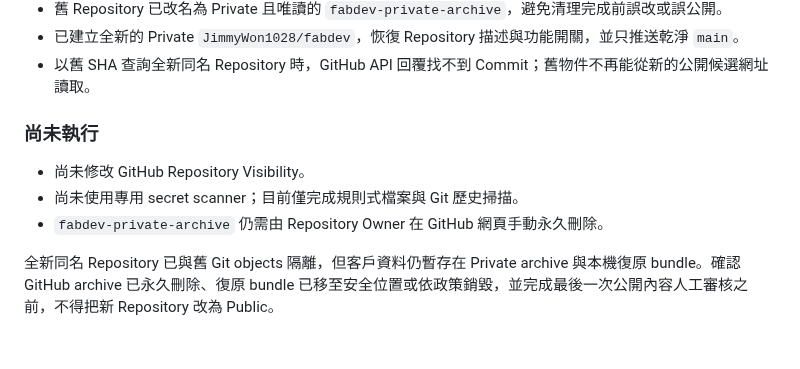
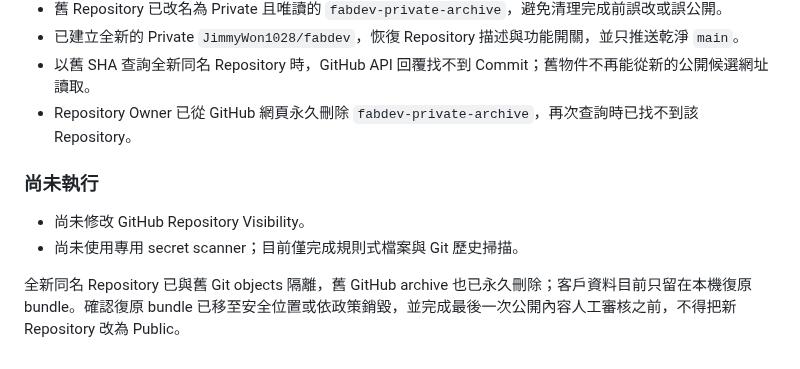
Before and after one commit to JimmyWon1028/fabdev, a Markdown page: docs/ONLINE_UPDATE_AND_PUBLIC_RELEASE_PLAN.md, the part around the change. Drawn GitHub-style.

Commit message:
docs: confirm legacy repository deletion

```diff
--- a/docs/ONLINE_UPDATE_AND_PUBLIC_RELEASE_PLAN.md
+++ b/docs/ONLINE_UPDATE_AND_PUBLIC_RELEASE_PLAN.md
@@ -389,11 +389,11 @@ P3 不影響 P0～P2 的 Manifest、下載來源與 Runtime Catalog 設計，可
 - 舊 Repository 已改名為 Private 且唯讀的 `fabdev-private-archive`，避免清理完成前誤改或誤公開。
 - 已建立全新的 Private `JimmyWon1028/fabdev`，恢復 Repository 描述與功能開關，並只推送乾淨 `main`。
 - 以舊 SHA 查詢全新同名 Repository 時，GitHub API 回覆找不到 Commit；舊物件不再能從新的公開候選網址讀取。
+- Repository Owner 已從 GitHub 網頁永久刪除 `fabdev-private-archive`，再次查詢時已找不到該 Repository。
 
 ### 尚未執行
 
 - 尚未修改 GitHub Repository Visibility。
 - 尚未使用專用 secret scanner；目前僅完成規則式檔案與 Git 歷史掃描。
-- `fabdev-private-archive` 仍需由 Repository Owner 在 GitHub 網頁手動永久刪除。
 
-全新同名 Repository 已與舊 Git objects 隔離，但客戶資料仍暫存在 Private archive 與本機復原 bundle。確認 GitHub archive 已永久刪除、復原 bundle 已移至安全位置或依政策銷毀，並完成最後一次公開內容人工審核之前，不得把新 Repository 改為 Public。
+全新同名 Repository 已與舊 Git objects 隔離，舊 GitHub archive 也已永久刪除；客戶資料目前只留在本機復原 bundle。確認復原 bundle 已移至安全位置或依政策銷毀，並完成最後一次公開內容人工審核之前，不得把新 Repository 改為 Public。
```
